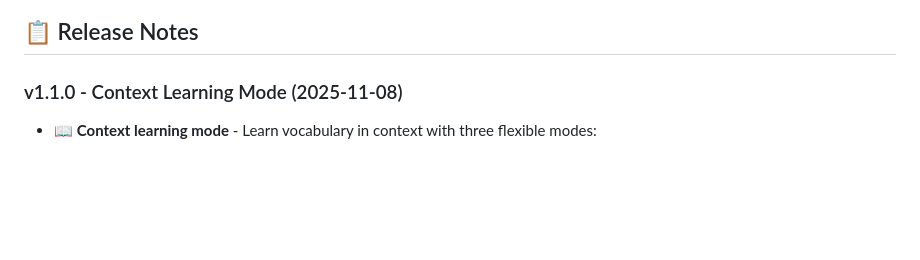
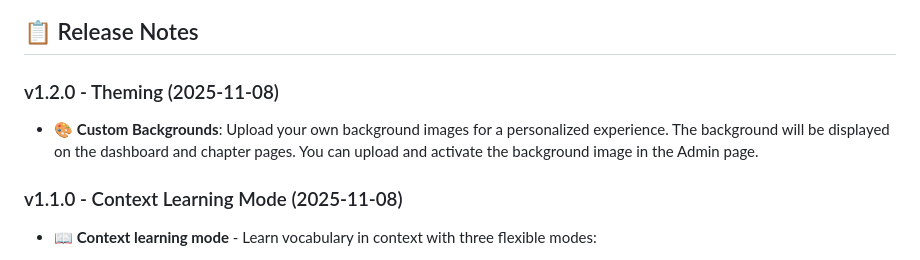
Before and after one commit to unfinishe/wordup, a Markdown page: README.md, the part around the change. Drawn GitHub-style; blank space fills up the shorter version.

Commit message:
feat: Update README with release notes for theming feature and custom backgrounds

```diff
--- a/README.md
+++ b/README.md
@@ -5,6 +5,9 @@
 ![WordUp Screenshot](docs/screenshot-01.png)
 
 ## 📋 Release Notes
+
+### v1.2.0 - Theming (2025-11-08)
+- 🎨 **Custom Backgrounds**: Upload your own background images for a personalized experience. The background will be displayed on the dashboard and chapter pages. You can upload and activate the background image in the Admin page.
 
 ### v1.1.0 - Context Learning Mode (2025-11-08)
 - 📖 **Context learning mode** - Learn vocabulary in context with three flexible modes:
```
